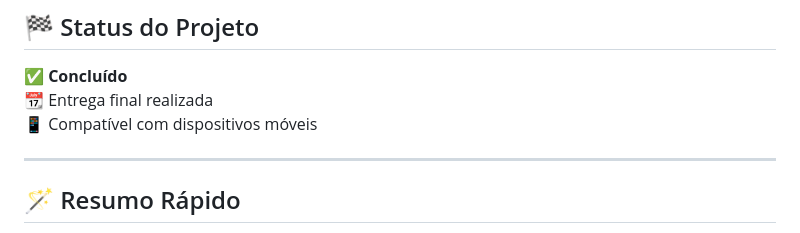
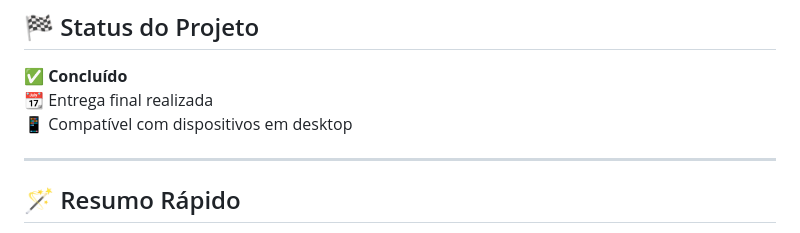
Before and after one commit to guilhernmee/frontlumiere, a Markdown page: README.md, the part around the change. Drawn GitHub-style.

Commit message:
Update project status for device compatibility

```diff
--- a/README.md
+++ b/README.md
@@ -96,7 +96,7 @@ Exemplo de comandos do chatbot:
 
 ✅ **Concluído**
 📆 Entrega final realizada
-📱 Compatível com dispositivos móveis
+📱 Compatível com dispositivos em desktop
 
 ---
 
```
